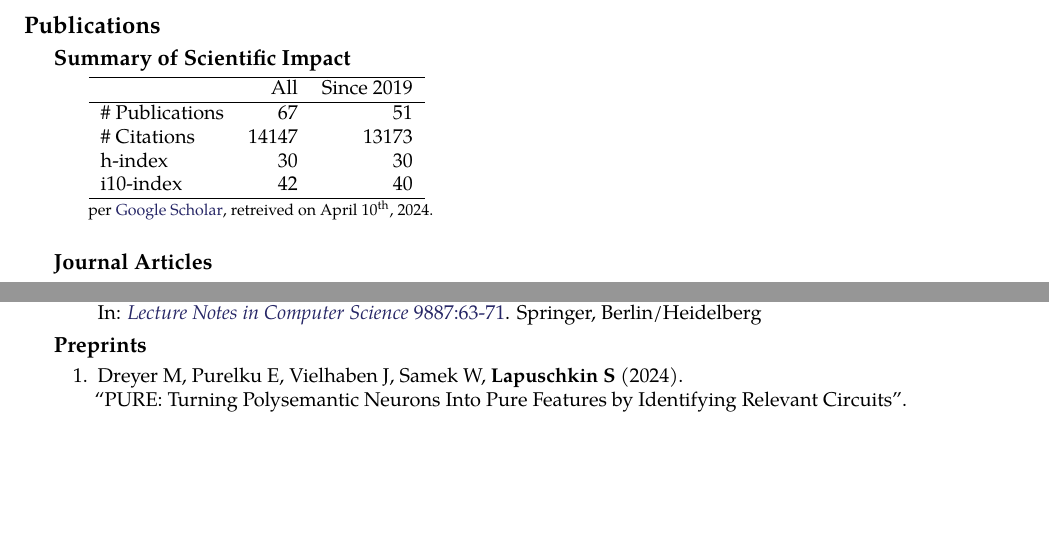
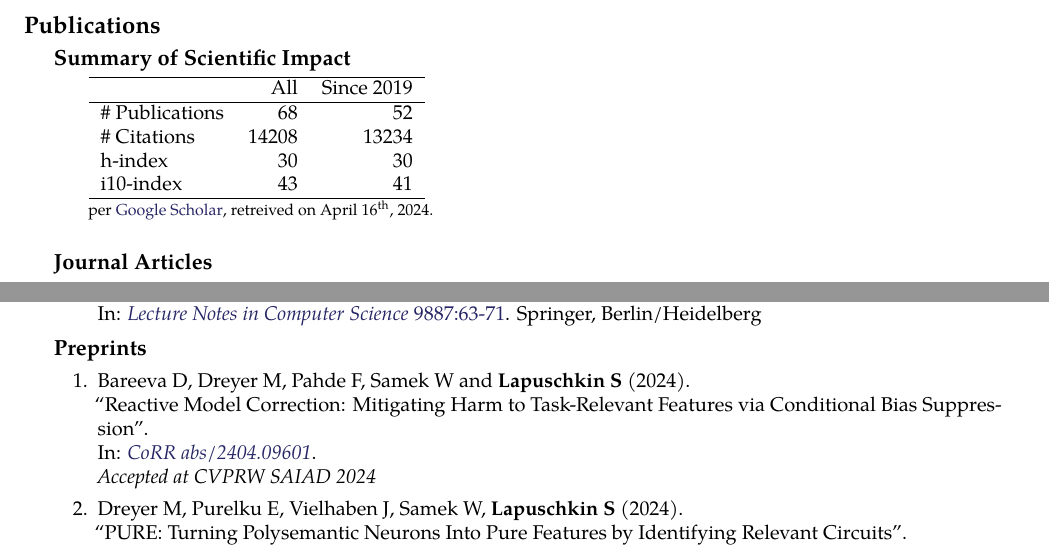
Before and after one commit to sebastian-lapuschkin-sideprojects/latex-cv, a LaTeX CV (cv.tex, which reads sections/publications-impact.tex, sections/publications-preprint.tex): two parts of pages 7 and 11 of 11 before the commit and two parts of pages 7 and 11 of 12 after it, joined at a grey line, cut so that both start at the same text, the shorter picture padded with empty space. Compiled offline with pdfLaTeX.

Commit message:
adding dilya's r-clarc paper + updating stats.

```diff
--- a/sections/publications-impact.tex
+++ b/sections/publications-impact.tex
@@ -7,16 +7,16 @@
         \hline
          & All & Since 2019\\
         \hline
-        \# Publications & 67     & 51    \\
-        \# Citations    & 14147  & 13173 \\
+        \# Publications & 68     & 52    \\
+        \# Citations    & 14208  & 13234 \\
         h-index         & 30     & 30    \\
-        i10-index       & 42     & 40    \\
+        i10-index       & 43     & 41    \\
         \hline
     \end{tabular}
     \\
     {\footnotesize{
         per \href{https://scholar.google.com/citations?user=wpLQuroAAAAJ}{Google Scholar},
-        retreived on April 10$^\text{th}$, 2024.
+        retreived on April 16$^\text{th}$, 2024.
         }
     }
     \end{minipage}
--- a/sections/publications-preprint.tex
+++ b/sections/publications-preprint.tex
@@ -2,6 +2,13 @@
 {\bf Preprints}{}
 {
     \begin{enumerate}
+
+        \item \preprintrefwnote{Bareeva D, Dreyer M, Pahde F, Samek W and \textbf{Lapuschkin S}}
+                        {2024}
+                        {Reactive Model Correction: Mitigating Harm to Task-Relevant Features via Conditional Bias Suppression}
+                        {CoRR abs/2404.09601}
+                        {https://arxiv.org/abs/2404.09601}
+                        {\\ Accepted at CVPRW SAIAD 2024}
 
         \item \preprintrefwnote{Dreyer M, Purelku E, Vielhaben J, Samek W, \textbf{Lapuschkin S}}
                         {2024}
```
Also changed, not shown: sections/publications-impact.tex (2 more changed lines).
